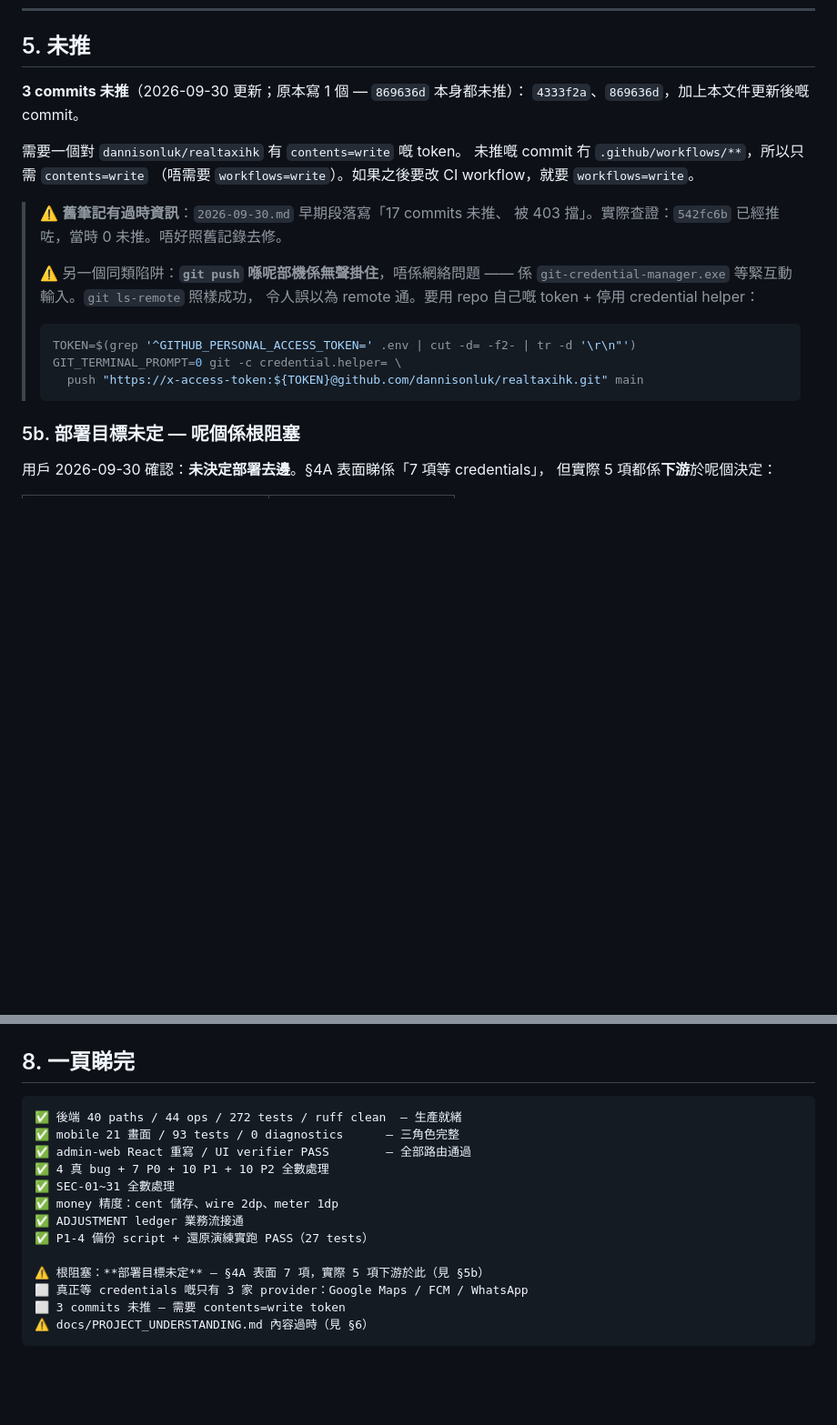
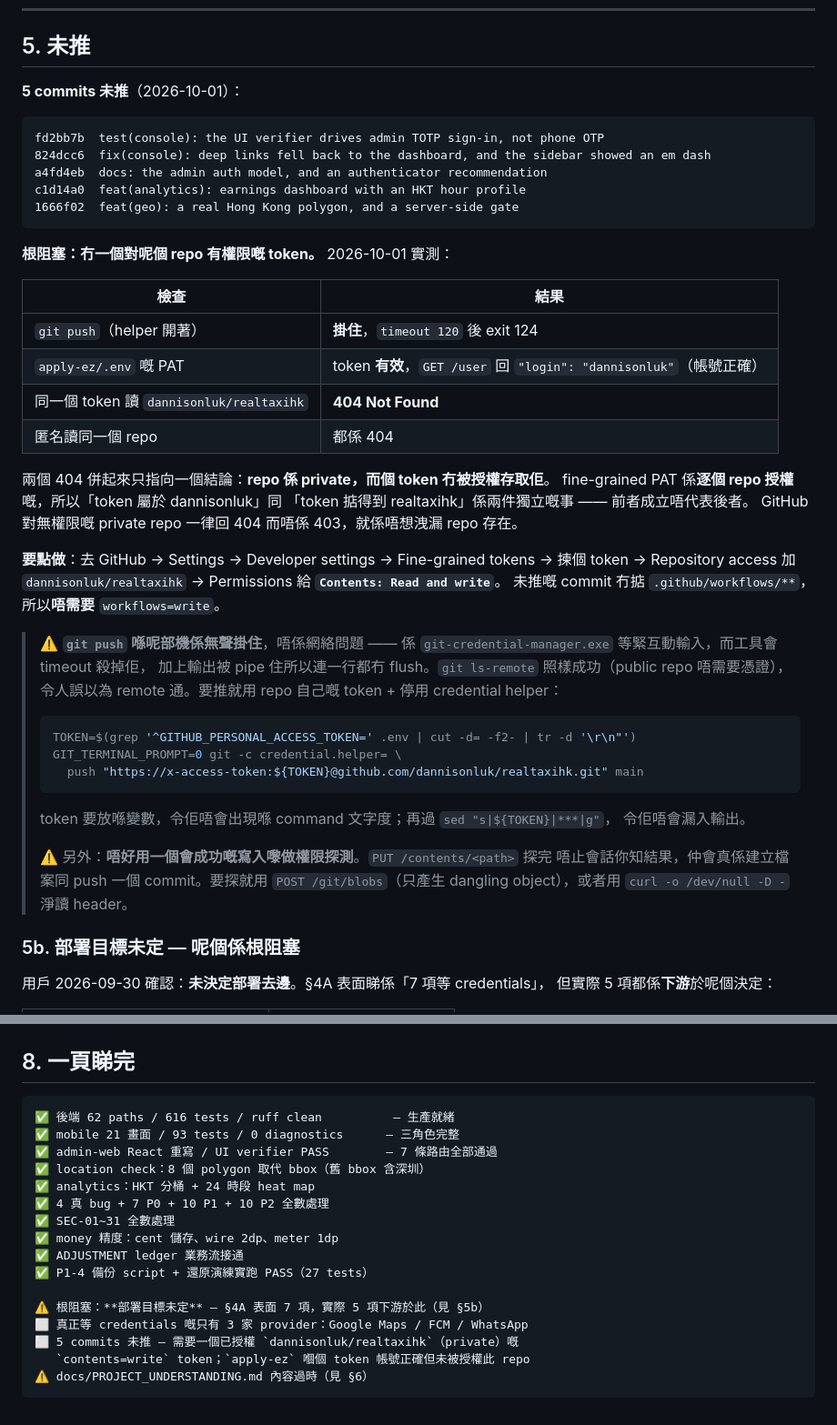
Before and after one commit to dannisonluk/realtaxihk, a Markdown page: docs/WORK_SUMMARY.md, 2 parts joined by grey strips. Shown at 91% size. Drawn GitHub-style; blank space fills up the shorter version.

Commit message:
docs: correct the stale figures, and record what the last two days added
`WORK_SUMMARY.md` still claimed 272 tests, HEAD `869636d` and 3 unpushed
commits. The suite is 616 and the tree is at `fd2bb7b`.

Also records two things that were only in commit messages:

- a new §2.8 covering the identity workstream (P-1 admin TOTP, P-2
  registration, P-3 licence review, P-4 monthly re-verification, P-5
  deploy target) plus the location check and the analytics module, so
  the summary is readable without `git log`;
- the push blocker, diagnosed rather than asserted. The token in
  `apply-ez/.env` is **valid and belongs to `dannisonluk`** (`GET /user`
  confirms it) but reading `dannisonluk/realtaxihk` returns 404 both
  authenticated and anonymously — so the repo is private and the token
  was never granted it. Fine-grained PATs are per-repository, so "the
  token is the right account" and "the token can touch this repo" are
  independent facts, and the first does not imply the second. GitHub
  answers 404 rather than 403 for a private repo you cannot see, which
  is why this reads as a missing repo instead of a missing permission.

The fix is one setting: add `dannisonluk/realtaxihk` to the token's
repository access with `Contents: Read and write`. No `workflows=write`
is needed — none of the five commits touches `.github/workflows/**`.

Also keeps the two environment traps that cost time here: `git push`
hangs silently because `git-credential-manager.exe` is waiting on an
interactive prompt (so it looks like a network fault, and `git
ls-remote` succeeding proves nothing, since a public read needs no
credential), and a write that can succeed must never be used as a
permission probe — `PUT /contents/<path>` creates the file and pushes a
commit as a side effect.

````diff
--- a/docs/WORK_SUMMARY.md
+++ b/docs/WORK_SUMMARY.md
@@ -187,25 +208,54 @@ node admin-web/tool/verify_ui.mjs --base http://127.0.0.1:8081 --phone +85290000
 
 ## 5. 未推
 
-**3 commits 未推**（2026-09-30 更新；原本寫 1 個 — `869636d` 本身都未推）：
-`4333f2a`、`869636d`，加上本文件更新後嘅 commit。
+**5 commits 未推**（2026-10-01）：
 
-需要一個對 `dannisonluk/realtaxihk` 有 `contents=write` 嘅 token。
-未推嘅 commit 冇 `.github/workflows/**`，所以只需 `contents=write`
-（唔需要 `workflows=write`）。如果之後要改 CI workflow，就要 `workflows=write`。
+```
+fd2bb7b  test(console): the UI verifier drives admin TOTP sign-in, not phone OTP
+824dcc6  fix(console): deep links fell back to the dashboard, and the sidebar showed an em dash
+a4fd4eb  docs: the admin auth model, and an authenticator recommendation
+c1d14a0  feat(analytics): earnings dashboard with an HKT hour profile
+1666f02  feat(geo): a real Hong Kong polygon, and a server-side gate
+```
 
-> ⚠️ **舊筆記有過時資訊**：`2026-09-30.md` 早期段落寫「17 commits 未推、
-> 被 403 擋」。實際查證：`542fc6b` 已經推咗，當時 0 未推。唔好照舊記錄去修。
->
-> ⚠️ 另一個同類陷阱：**`git push` 喺呢部機係無聲掛住**，唔係網絡問題 ——
-> 係 `git-credential-manager.exe` 等緊互動輸入。`git ls-remote` 照樣成功，
-> 令人誤以為 remote 通。要用 repo 自己嘅 token + 停用 credential helper：
+**根阻塞：冇一個對呢個 repo 有權限嘅 token。** 2026-10-01 實測：
+
+| 檢查 | 結果 |
+|---|---|
+| `git push`（helper 開著） | **掛住**，`timeout 120` 後 exit 124 |
+| `apply-ez/.env` 嘅 PAT | token **有效**，`GET /user` 回 `"login": "dannisonluk"`（帳號正確） |
+| 同一個 token 讀 `dannisonluk/realtaxihk` | **404 Not Found** |
+| 匿名讀同一個 repo | 都係 404 |
+
+兩個 404 併起來只指向一個結論：**repo 係 private，而個 token 冇被授權存取佢**。
+fine-grained PAT 係**逐個 repo 授權**嘅，所以「token 屬於 dannisonluk」同
+「token 掂得到 realtaxihk」係兩件獨立嘅事 —— 前者成立唔代表後者。
+GitHub 對無權限嘅 private repo 一律回 404 而唔係 403，就係唔想洩漏 repo 存在。
+
+**要點做**：去 GitHub → Settings → Developer settings → Fine-grained tokens →
+揀個 token → Repository access 加 `dannisonluk/realtaxihk` →
+Permissions 給 **`Contents: Read and write`**。
+未推嘅 commit 冇掂 `.github/workflows/**`，所以**唔需要** `workflows=write`。
+
+> ⚠️ **`git push` 喺呢部機係無聲掛住**，唔係網絡問題 —— 係
+> `git-credential-manager.exe` 等緊互動輸入，而工具會 timeout 殺掉佢，
+> 加上輸出被 pipe 住所以連一行都冇 flush。`git ls-remote` 照樣成功（public
+> repo 唔需要憑證），令人誤以為 remote 通。要推就用 repo 自己嘅 token +
+> 停用 credential helper：
 >
 > ```bash
 > TOKEN=$(grep '^GITHUB_PERSONAL_ACCESS_TOKEN=' .env | cut -d= -f2- | tr -d '\r\n"')
 > GIT_TERMINAL_PROMPT=0 git -c credential.helper= \
 >   push "https://x-access-token:${TOKEN}@github.com/dannisonluk/realtaxihk.git" main
 > ```
+>
+> token 要放喺變數，令佢唔會出現喺 command 文字度；再過 `sed "s|${TOKEN}|***|g"`，
+> 令佢唔會漏入輸出。
+>
+> ⚠️ 另外：**唔好用一個會成功嘅寫入嚟做權限探測**。`PUT /contents/<path>` 探完
+> 唔止會話你知結果，仲會真係建立檔案同 push 一個 commit。要探就用
+> `POST /git/blobs`（只產生 dangling object），或者用 `curl -o /dev/null -D -`
+> 淨讀 header。
 
 ### 5b. 部署目標未定 — 呢個係根阻塞
 
@@ -268,9 +318,11 @@ node admin-web/tool/verify_ui.mjs --base http://127.0.0.1:8081 --phone +85290000
 ## 8. 一頁睇完
 
 ```
-✅ 後端 40 paths / 44 ops / 272 tests / ruff clean  — 生產就緒
+✅ 後端 62 paths / 616 tests / ruff clean          — 生產就緒
 ✅ mobile 21 畫面 / 93 tests / 0 diagnostics      — 三角色完整
-✅ admin-web React 重寫 / UI verifier PASS        — 全部路由通過
+✅ admin-web React 重寫 / UI verifier PASS        — 7 條路由全部通過
+✅ location check：8 個 polygon 取代 bbox（舊 bbox 含深圳）
+✅ analytics：HKT 分桶 + 24 時段 heat map
 ✅ 4 真 bug + 7 P0 + 10 P1 + 10 P2 全數處理
 ✅ SEC-01~31 全數處理
 ✅ money 精度：cent 儲存、wire 2dp、meter 1dp
@@ -279,6 +331,7 @@ node admin-web/tool/verify_ui.mjs --base http://127.0.0.1:8081 --phone +85290000
 
 ⚠️ 根阻塞：**部署目標未定** — §4A 表面 7 項，實際 5 項下游於此（見 §5b）
 ⬜ 真正等 credentials 嘅只有 3 家 provider：Google Maps / FCM / WhatsApp
-⬜ 3 commits 未推 — 需要 contents=write token
+⬜ 5 commits 未推 — 需要一個已授權 `dannisonluk/realtaxihk`（private）嘅
+   `contents=write` token；`apply-ez` 嗰個 token 帳號正確但未被授權此 repo
 ⚠️ docs/PROJECT_UNDERSTANDING.md 內容過時（見 §6）
 ```
````
Also changed, not shown: other parts of docs/WORK_SUMMARY.md (+28 -7 lines).
